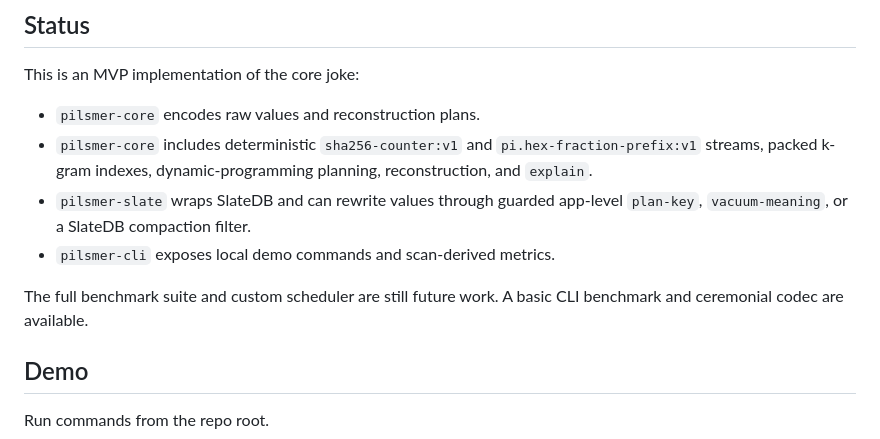
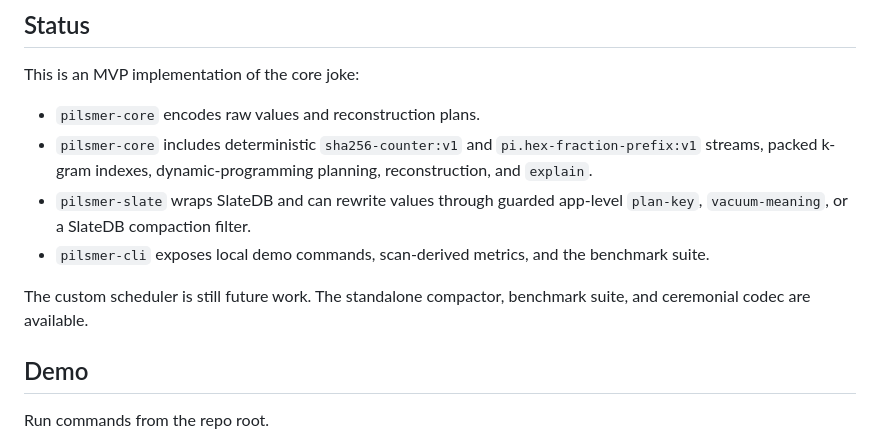
Before and after one commit to norwood/PiLSMer, a Markdown page: README.md, the part around the change. GitHub-like rendering.

Commit message:
Update implemented benchmark status

```diff
--- a/README.md
+++ b/README.md
@@ -16,10 +16,11 @@ This is an MVP implementation of the core joke:
   dynamic-programming planning, reconstruction, and `explain`.
 - `pilsmer-slate` wraps SlateDB and can rewrite values through guarded app-level
   `plan-key`, `vacuum-meaning`, or a SlateDB compaction filter.
-- `pilsmer-cli` exposes local demo commands and scan-derived metrics.
+- `pilsmer-cli` exposes local demo commands, scan-derived metrics, and the
+  benchmark suite.
 
-The full benchmark suite and custom scheduler are still future work. A basic
-CLI benchmark and ceremonial codec are available.
+The custom scheduler is still future work. The standalone compactor, benchmark
+suite, and ceremonial codec are available.
 
 ## Demo
 
```
